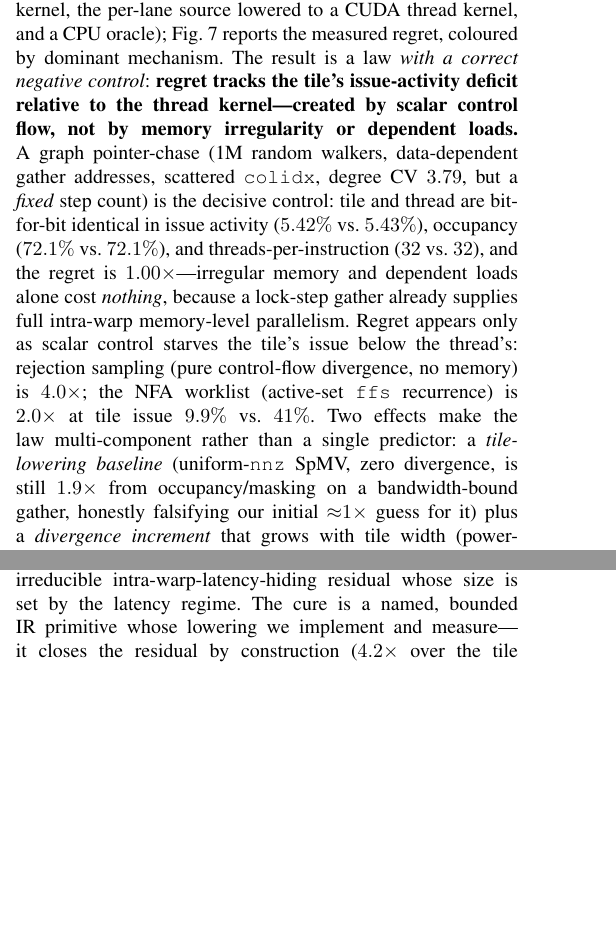
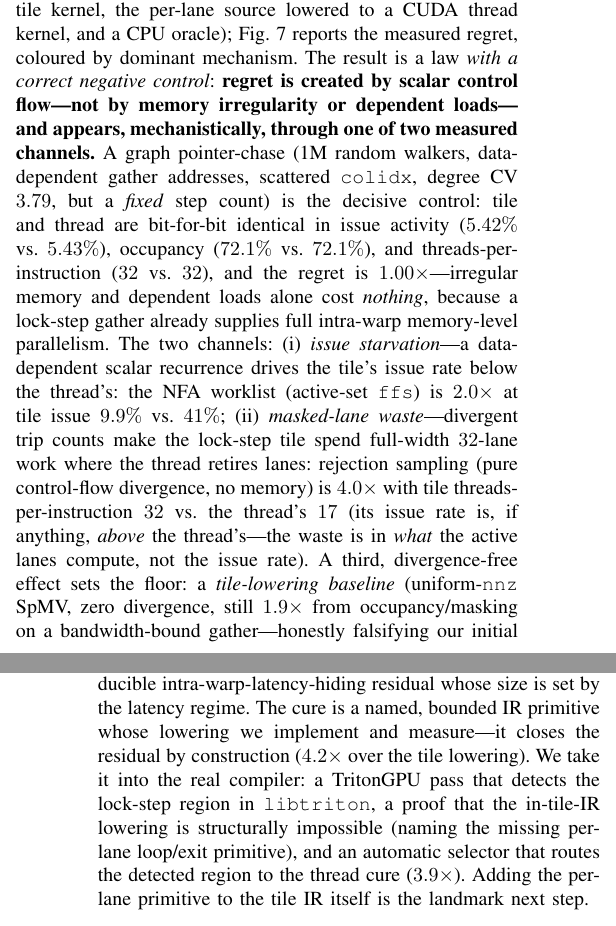
Before and after one commit to alepot55/gpufsm, a LaTeX paper (paper2/gpufsm2.tex): two parts of the columns of pages 3 and 4 of 6 before the commit and two parts of the columns of pages 3 and 5 of 6 after it, joined at a grey line, cut so that both start at the same text, the shorter picture padded with empty space. Compiled offline with pdfLaTeX; a missing font is replaced by an installed copy or a similar font; a LaTeX package or settings file that is missing is left out.

Commit message:
fix(paper2): regret law is two-channel, not a single issue-deficit (honesty correction)
Completing the spmv_powerlaw Nsight profiling (tile issue 5.79% vs thread 5.38%)
exposed an overstatement: 'regret tracks the tile's issue-activity DEFICIT' holds
only for the latency-starvation witness (automata 9.9% vs 41%). The cross-witness
data shows two distinct channels: (i) issue starvation (tile issue below thread),
and (ii) masked-lane waste (tile does full-width 32-lane work; rejection tile
tipi 32 vs thread 17 -- and its issue rate is ABOVE the thread's, so the deficit
framing would mis-predict it), over a divergence-free tile-lowering baseline.

Corrected the headline, contribution bullet, and fig:law caption to the accurate
two-channel framing. Also un-staled the Conclusion (MLIR integration is no longer
'future' -- the detection pass + selector are done). Filled regret_law.csv.
Paper 6pp, 0 undefined / 0 overfull.

```diff
--- a/paper2/gpufsm2.tex
+++ b/paper2/gpufsm2.tex
@@ -234,19 +235,19 @@ To test whether the mechanism is automata-specific we built six oracle-gated til
 spanning the irregularity space, each with identical machinery (a Triton tile kernel, the per-lane
 source lowered to a CUDA thread kernel, and a CPU oracle); Fig.~\ref{fig:law} reports the measured
 regret, coloured by dominant mechanism. The result is a law \emph{with a correct negative control}:
-\textbf{regret tracks the tile's issue-activity deficit relative to the thread kernel---created by
-scalar control flow, not by memory irregularity or dependent loads.} A graph pointer-chase (1M random
+\textbf{regret is created by scalar control flow---not by memory irregularity or dependent loads---and
+appears, mechanistically, through one of two measured channels.} A graph pointer-chase (1M random
 walkers, data-dependent gather addresses, scattered \texttt{colidx}, degree CV $3.79$, but a
 \emph{fixed} step count) is the decisive control: tile and thread are bit-for-bit identical in issue
 activity ($5.42\%$ vs.\ $5.43\%$), occupancy ($72.1\%$ vs.\ $72.1\%$), and threads-per-instruction
 ($32$ vs.\ $32$), and the regret is $1.00\times$---irregular memory and dependent loads alone cost
 \emph{nothing}, because a lock-step gather already supplies full intra-warp memory-level parallelism.
-Regret appears only as scalar control starves the tile's issue below the thread's: rejection sampling
-(pure control-flow divergence, no memory) is $4.0\times$; the NFA worklist (active-set \texttt{ffs}
-recurrence) is $2.0\times$ at tile issue $9.9\%$ vs.\ $41\%$. Two effects make the law multi-component
-rather than a single predictor: a \emph{tile-lowering baseline} (uniform-\texttt{nnz} SpMV, zero
-divergence, is still $1.9\times$ from occupancy/masking on a bandwidth-bound gather, honestly falsifying
-our initial ${\approx}1\times$ guess for it) plus a \emph{divergence increment} that grows with tile
-width (power-law SpMV $2.2\times$ at width $32 \to 5.8\times$ at $256$). The no-regret point is therefore
-not dense-regular work alone but \emph{any} irregular workload whose tile issue matches the thread's; the
-cure (Sec.~\ref{sec:implemented}) removes the regret by restoring per-lane issue.
+The two channels: (i) \emph{issue starvation}---a data-dependent scalar recurrence drives the tile's
+issue rate below the thread's: the NFA worklist (active-set \texttt{ffs}) is $2.0\times$ at tile issue
+$9.9\%$ vs.\ $41\%$; (ii) \emph{masked-lane waste}---divergent trip counts make the lock-step tile spend
+full-width $32$-lane work where the thread retires lanes: rejection sampling (pure control-flow
+divergence, no memory) is $4.0\times$ with tile threads-per-instruction $32$ vs.\ the thread's $17$
+(its issue rate is, if anything, \emph{above} the thread's---the waste is in \emph{what} the active
+lanes compute, not the issue rate). A third, divergence-free effect sets the floor: a
+\emph{tile-lowering baseline} (uniform-\texttt{nnz} SpMV, zero divergence, still $1.9\times$ from
+occupancy/masking on a bandwidth-bound gather---honestly falsifying our initial ${\approx}1\times$
@@ -331,8 +336,11 @@ primitive, with a regime-dependent residual.
 The abstraction regret on irregular automata is not a monolith: a launch artifact, a recoverable
 redundancy, and an irreducible intra-warp-latency-hiding residual whose size is set by the latency
 regime. The cure is a named, bounded IR primitive whose lowering we implement and measure---it closes
-the residual by construction ($4.2\times$ over the tile lowering); integrating it into Triton's MLIR is
-the landmark future step.
+the residual by construction ($4.2\times$ over the tile lowering). We take it into the real compiler: a
+TritonGPU pass that detects the lock-step region in \texttt{libtriton}, a proof that the in-tile-IR
+lowering is structurally impossible (naming the missing per-lane loop/exit primitive), and an automatic
+selector that routes the detected region to the thread cure ($3.9\times$). Adding the per-lane primitive
+to the tile IR itself is the landmark next step.
 
 \begin{figure}[t]\centering\includegraphics[width=\columnwidth]{figures/fig_decomposition.png}
 \caption{NFA worklist throughput (batch 16384, $\le 64$ states) climbs as each regret component is
```
Also changed, not shown: docs/CURE_PROGRESS.md (+15 -0 lines), paper2/data/landmark/regret_law.csv (+1 -1 lines), paper2/gpufsm2.pdf, paper2/gpufsm2.tex (15 more changed lines).
